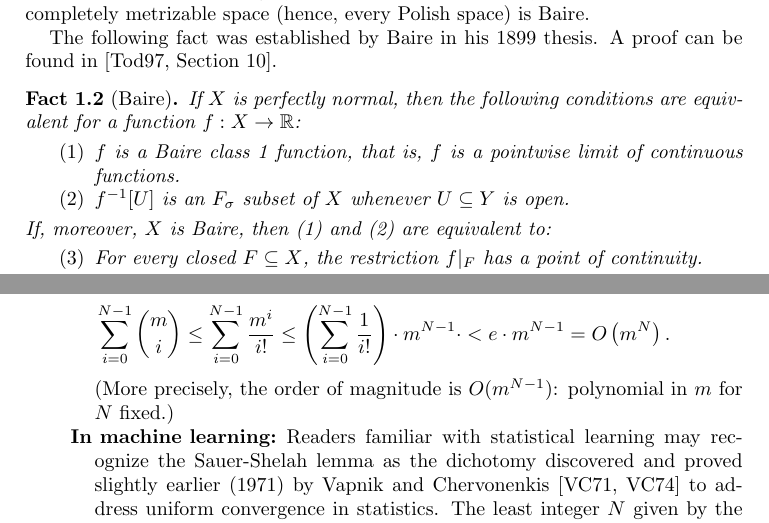
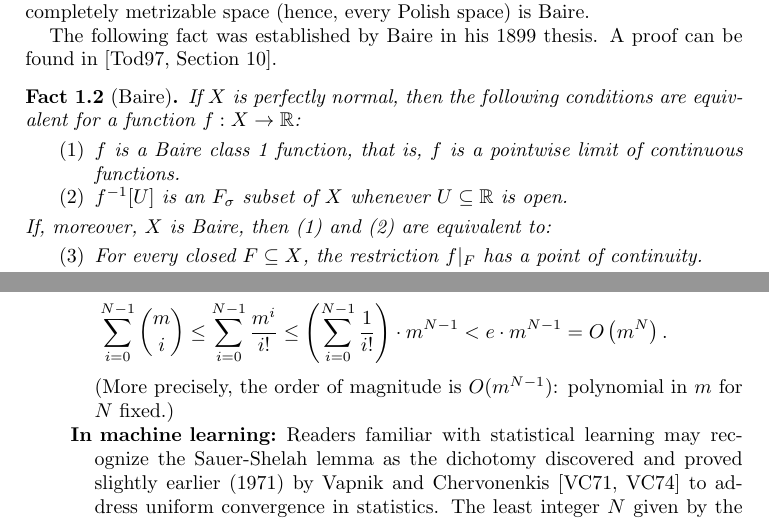
Before and after one commit to tonamatos/DeepComputationsNIP, a LaTeX paper (ComplexityViaTopology.tex): two parts of pages 5 and 9 of 31, joined at a grey line, cut so that both start at the same text. Compiled offline with pdfLaTeX.

Commit message:
Fixed 3 math notation /punctuation errors

```diff
--- a/ComplexityViaTopology.tex
+++ b/ComplexityViaTopology.tex
@@ -217,7 +217,7 @@ A proof can be found in~\cite[Section 10]{Todorcevic_1997_TopicsTop}.
     If $X$ is perfectly normal, then the following conditions are equivalent for a function $f:X\to \mathbb{R}$:
     \begin{itemize}
         \item[(1)] $f$ is a Baire class~1 function, that is, $f$ is a pointwise limit of continuous functions.
-        \item[(2)] $f^{-1}[U]$ is an $F_\sigma$ subset of $X$ whenever $U\subseteq Y$ is open.
+        \item[(2)] $f^{-1}[U]$ is an $F_\sigma$ subset of $X$ whenever $U\subseteq\mathbb{R}$ is open.
     \end{itemize}
     If, moreover, $X$ is Baire, then (1) and (2) are equivalent to:
     \begin{itemize}
@@ -410,7 +410,7 @@ indeed, for fixed $N>0$, as a function of the size $|A| = m > 0$, we have
 \begin{equation*}
   \sum_{i=0}^{N-1} \binom{m}{i}
   \le \sum_{i=0}^{N-1}\frac{m^{i}}{i!}
-  \le \left( \sum_{i=0}^{N-1}\frac{1}{i!} \right)\cdot m^{N-1}\cdot
+  \le \left( \sum_{i=0}^{N-1}\frac{1}{i!} \right)\cdot m^{N-1}
   < e\cdot m^{N-1} = O \left( m^N \right).
 \end{equation*}
 (More precisely, the order of magnitude is $O(m^{N-1})$:
```
Also changed, not shown: ComplexityViaTopology.tex (2 more changed lines).
